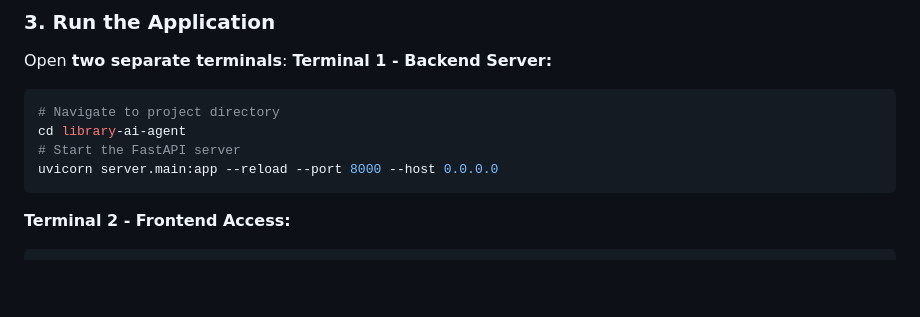
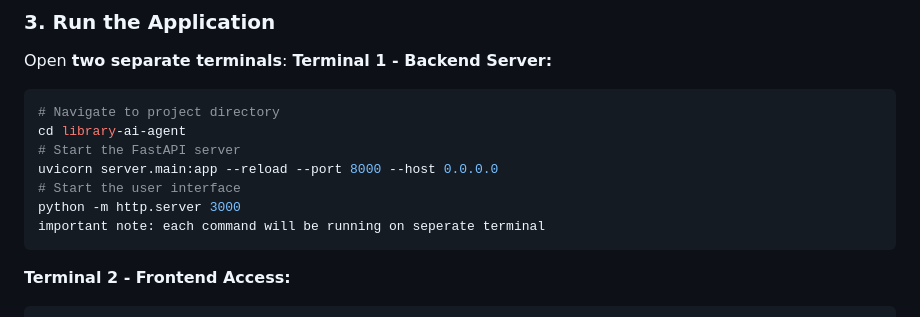
Before and after one commit to Yosef024/menadevs_task, a Markdown page: README.md, the part around the change. Drawn GitHub-style; blank space fills up the shorter version.

Commit message:
Update README with UI startup instructions
Added instructions to start the user interface and noted terminal usage.

````diff
--- a/README.md
+++ b/README.md
@@ -166,6 +166,9 @@ Open **two separate terminals**:
 cd library-ai-agent
 # Start the FastAPI server
 uvicorn server.main:app --reload --port 8000 --host 0.0.0.0
+# Start the user interface
+python -m http.server 3000
+important note: each command will be running on seperate terminal
 ```
 **Terminal 2 - Frontend Access:**
 ```bash
````
